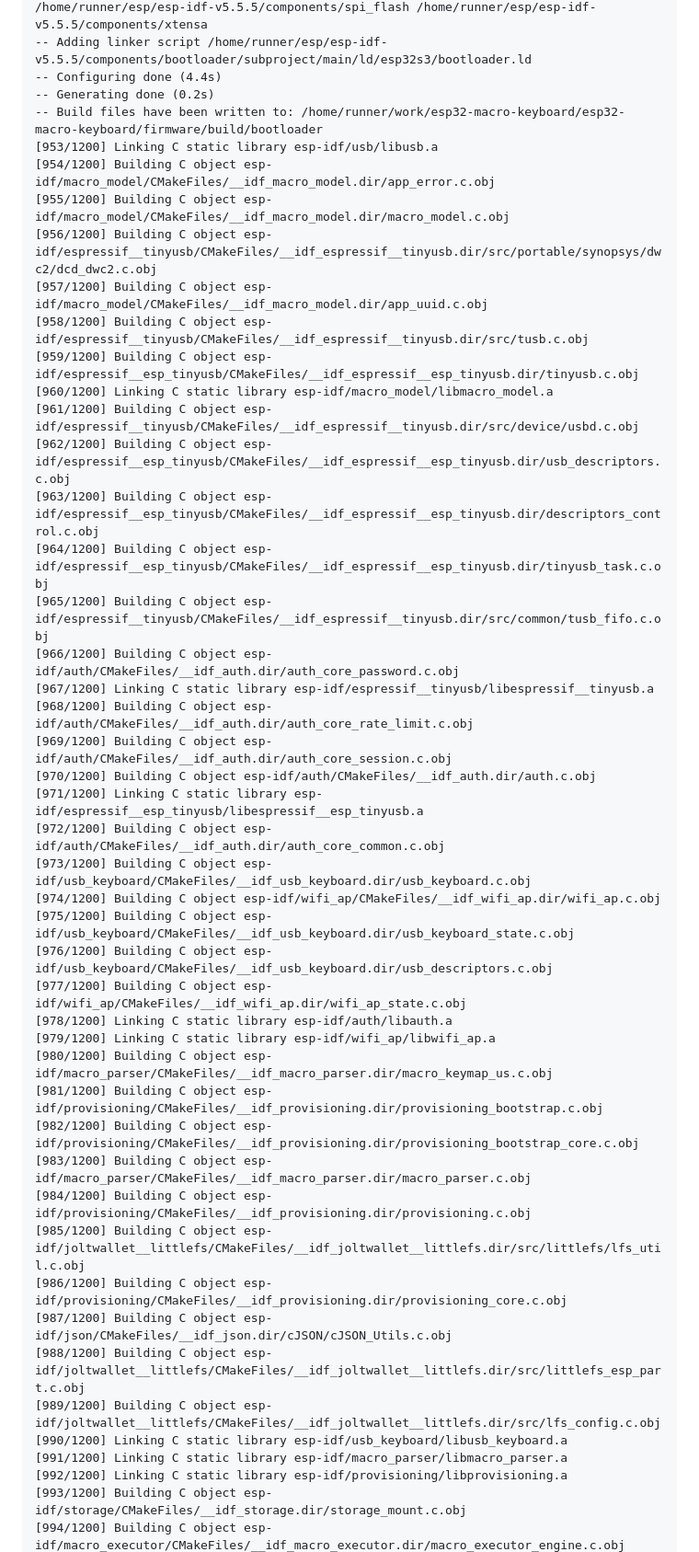
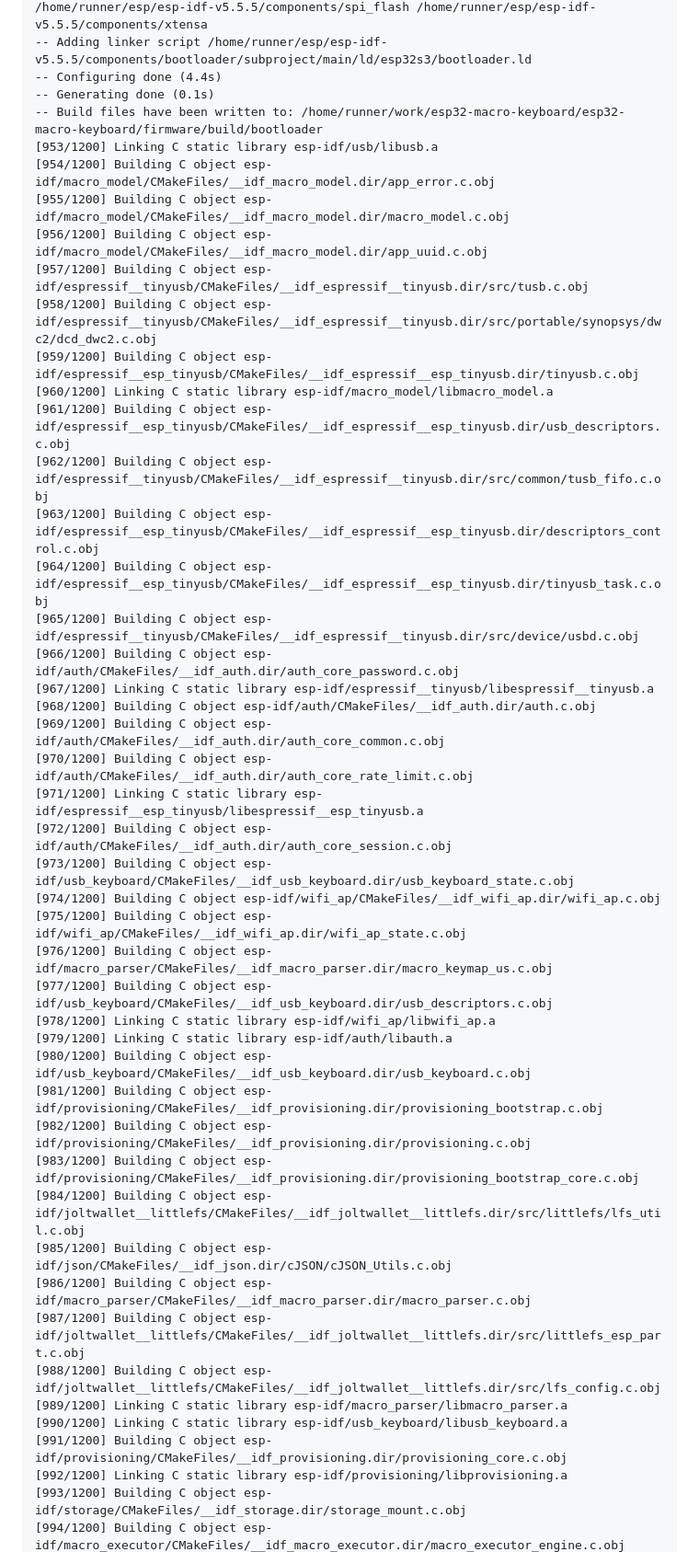
Before and after one commit to ekkus93/esp32-macro-keyboard, a Markdown page: docs/CI_PHASE16_CLEANUP_FAILURE.md, the part around one of its changes. Shown at 92% size. GitHub-like rendering.

```diff
--- a/docs/CI_PHASE16_CLEANUP_FAILURE.md
+++ b/docs/CI_PHASE16_CLEANUP_FAILURE.md
@@ -268,47 +259,47 @@ Total Test time (real) =   0.01 sec
 -- Component paths: /home/runner/esp/esp-idf-v5.5.5/components/bootloader /home/runner/esp/esp-idf-v5.5.5/components/bootloader_support /home/runner/esp/esp-idf-v5.5.5/components/efuse /home/runner/esp/esp-idf-v5.5.5/components/esp_app_format /home/runner/esp/esp-idf-v5.5.5/components/esp_bootloader_format /home/runner/esp/esp-idf-v5.5.5/components/esp_common /home/runner/esp/esp-idf-v5.5.5/components/esp_hw_support /home/runner/esp/esp-idf-v5.5.5/components/esp_rom /home/runner/esp/esp-idf-v5.5.5/components/esp_security /home/runner/esp/esp-idf-v5.5.5/components/esp_system /home/runner/esp/esp-idf-v5.5.5/components/esptool_py /home/runner/esp/esp-idf-v5.5.5/components/freertos /home/runner/esp/esp-idf-v5.5.5/components/hal /home/runner/esp/esp-idf-v5.5.5/components/log /home/runner/esp/esp-idf-v5.5.5/components/bootloader/subproject/main /home/runner/esp/esp-idf-v5.5.5/components/bootloader/subproject/components/micro-ecc /home/runner/esp/esp-idf-v5.5.5/components/newlib /home/runner/esp/esp-idf-v5.5.5/components/partition_table /home/runner/esp/esp-idf-v5.5.5/components/soc /home/runner/esp/esp-idf-v5.5.5/components/spi_flash /home/runner/esp/esp-idf-v5.5.5/components/xtensa
 -- Adding linker script /home/runner/esp/esp-idf-v5.5.5/components/bootloader/subproject/main/ld/esp32s3/bootloader.ld
 -- Configuring done (4.4s)
--- Generating done (0.2s)
+-- Generating done (0.1s)
 -- Build files have been written to: /home/runner/work/esp32-macro-keyboard/esp32-macro-keyboard/firmware/build/bootloader
 [953/1200] Linking C static library esp-idf/usb/libusb.a
 [954/1200] Building C object esp-idf/macro_model/CMakeFiles/__idf_macro_model.dir/app_error.c.obj
 [955/1200] Building C object esp-idf/macro_model/CMakeFiles/__idf_macro_model.dir/macro_model.c.obj
-[956/1200] Building C object esp-idf/espressif__tinyusb/CMakeFiles/__idf_espressif__tinyusb.dir/src/portable/synopsys/dwc2/dcd_dwc2.c.obj
-[957/1200] Building C object esp-idf/macro_model/CMakeFiles/__idf_macro_model.dir/app_uuid.c.obj
-[958/1200] Building C object esp-idf/espressif__tinyusb/CMakeFiles/__idf_espressif__tinyusb.dir/src/tusb.c.obj
+[956/1200] Building C object esp-idf/macro_model/CMakeFiles/__idf_macro_model.dir/app_uuid.c.obj
+[957/1200] Building C object esp-idf/espressif__tinyusb/CMakeFiles/__idf_espressif__tinyusb.dir/src/tusb.c.obj
+[958/1200] Building C object esp-idf/espressif__tinyusb/CMakeFiles/__idf_espressif__tinyusb.dir/src/portable/synopsys/dwc2/dcd_dwc2.c.obj
 [959/1200] Building C object esp-idf/espressif__esp_tinyusb/CMakeFiles/__idf_espressif__esp_tinyusb.dir/tinyusb.c.obj
 [960/1200] Linking C static library esp-idf/macro_model/libmacro_model.a
-[961/1200] Building C object esp-idf/espressif__tinyusb/CMakeFiles/__idf_espressif__tinyusb.dir/src/device/usbd.c.obj
-[962/1200] Building C object esp-idf/espressif__esp_tinyusb/CMakeFiles/__idf_espressif__esp_tinyusb.dir/usb_descriptors.c.obj
+[961/1200] Building C object esp-idf/espressif__esp_tinyusb/CMakeFiles/__idf_espressif__esp_tinyusb.dir/usb_descriptors.c.obj
+[962/1200] Building C object esp-idf/espressif__tinyusb/CMakeFiles/__idf_espressif__tinyusb.dir/src/common/tusb_fifo.c.obj
 [963/1200] Building C object esp-idf/espressif__esp_tinyusb/CMakeFiles/__idf_espressif__esp_tinyusb.dir/descriptors_control.c.obj
 [964/1200] Building C object esp-idf/espressif__esp_tinyusb/CMakeFiles/__idf_espressif__esp_tinyusb.dir/tinyusb_task.c.obj
-[965/1200] Building C object esp-idf/espressif__tinyusb/CMakeFiles/__idf_espressif__tinyusb.dir/src/common/tusb_fifo.c.obj
+[965/1200] Building C object esp-idf/espressif__tinyusb/CMakeFiles/__idf_espressif__tinyusb.dir/src/device/usbd.c.obj
 [966/1200] Building C object esp-idf/auth/CMakeFiles/__idf_auth.dir/auth_core_password.c.obj
 [967/1200] Linking C static library esp-idf/espressif__tinyusb/libespressif__tinyusb.a
-[968/1200] Building C object esp-idf/auth/CMakeFiles/__idf_auth.dir/auth_core_rate_limit.c.obj
-[969/1200] Building C object esp-idf/auth/CMakeFiles/__idf_auth.dir/auth_core_session.c.obj
-[970/1200] Building C object esp-idf/auth/CMakeFiles/__idf_auth.dir/auth.c.obj
+[968/1200] Building C object esp-idf/auth/CMakeFiles/__idf_auth.dir/auth.c.obj
+[969/1200] Building C object esp-idf/auth/CMakeFiles/__idf_auth.dir/auth_core_common.c.obj
+[970/1200] Building C object esp-idf/auth/CMakeFiles/__idf_auth.dir/auth_core_rate_limit.c.obj
 [971/1200] Linking C static library esp-idf/espressif__esp_tinyusb/libespressif__esp_tinyusb.a
-[972/1200] Building C object esp-idf/auth/CMakeFiles/__idf_auth.dir/auth_core_common.c.obj
-[973/1200] Building C object esp-idf/usb_keyboard/CMakeFiles/__idf_usb_keyboard.dir/usb_keyboard.c.obj
+[972/1200] Building C object esp-idf/auth/CMakeFiles/__idf_auth.dir/auth_core_session.c.obj
+[973/1200] Building C object esp-idf/usb_keyboard/CMakeFiles/__idf_usb_keyboard.dir/usb_keyboard_state.c.obj
 [974/1200] Building C object esp-idf/wifi_ap/CMakeFiles/__idf_wifi_ap.dir/wifi_ap.c.obj
-[975/1200] Building C object esp-idf/usb_keyboard/CMakeFiles/__idf_usb_keyboard.dir/usb_keyboard_state.c.obj
-[976/1200] Building C object esp-idf/usb_keyboard/CMakeFiles/__idf_usb_keyboard.dir/usb_descriptors.c.obj
-[977/1200] Building C object esp-idf/wifi_ap/CMakeFiles/__idf_wifi_ap.dir/wifi_ap_state.c.obj
-[978/1200] Linking C static library esp-idf/auth/libauth.a
-[979/1200] Linking C static library esp-idf/wifi_ap/libwifi_ap.a
-[980/1200] Building C object esp-idf/macro_parser/CMakeFiles/__idf_macro_parser.dir/macro_keymap_us.c.obj
+[975/1200] Building C object esp-idf/wifi_ap/CMakeFiles/__idf_wifi_ap.dir/wifi_ap_state.c.obj
+[976/1200] Building C object esp-idf/macro_parser/CMakeFiles/__idf_macro_parser.dir/macro_keymap_us.c.obj
+[977/1200] Building C object esp-idf/usb_keyboard/CMakeFiles/__idf_usb_keyboard.dir/usb_descriptors.c.obj
+[978/1200] Linking C static library esp-idf/wifi_ap/libwifi_ap.a
+[979/1200] Linking C static library esp-idf/auth/libauth.a
+[980/1200] Building C object esp-idf/usb_keyboard/CMakeFiles/__idf_usb_keyboard.dir/usb_keyboard.c.obj
 [981/1200] Building C object esp-idf/provisioning/CMakeFiles/__idf_provisioning.dir/provisioning_bootstrap.c.obj
-[982/1200] Building C object esp-idf/provisioning/CMakeFiles/__idf_provisioning.dir/provisioning_bootstrap_core.c.obj
-[983/1200] Building C object esp-idf/macro_parser/CMakeFiles/__idf_macro_parser.dir/macro_parser.c.obj
-[984/1200] Building C object esp-idf/provisioning/CMakeFiles/__idf_provisioning.dir/provisioning.c.obj
-[985/1200] Building C object esp-idf/joltwallet__littlefs/CMakeFiles/__idf_joltwallet__littlefs.dir/src/littlefs/lfs_util.c.obj
-[986/1200] Building C object esp-idf/provisioning/CMakeFiles/__idf_provisioning.dir/provisioning_core.c.obj
-[987/1200] Building C object esp-idf/json/CMakeFiles/__idf_json.dir/cJSON/cJSON_Utils.c.obj
-[988/1200] Building C object esp-idf/joltwallet__littlefs/CMakeFiles/__idf_joltwallet__littlefs.dir/src/littlefs_esp_part.c.obj
-[989/1200] Building C object esp-idf/joltwallet__littlefs/CMakeFiles/__idf_joltwallet__littlefs.dir/src/lfs_config.c.obj
+[982/1200] Building C object esp-idf/provisioning/CMakeFiles/__idf_provisioning.dir/provisioning.c.obj
+[983/1200] Building C object esp-idf/provisioning/CMakeFiles/__idf_provisioning.dir/provisioning_bootstrap_core.c.obj
+[984/1200] Building C object esp-idf/joltwallet__littlefs/CMakeFiles/__idf_joltwallet__littlefs.dir/src/littlefs/lfs_util.c.obj
+[985/1200] Building C object esp-idf/json/CMakeFiles/__idf_json.dir/cJSON/cJSON_Utils.c.obj
+[986/1200] Building C object esp-idf/macro_parser/CMakeFiles/__idf_macro_parser.dir/macro_parser.c.obj
+[987/1200] Building C object esp-idf/joltwallet__littlefs/CMakeFiles/__idf_joltwallet__littlefs.dir/src/littlefs_esp_part.c.obj
+[988/1200] Building C object esp-idf/joltwallet__littlefs/CMakeFiles/__idf_joltwallet__littlefs.dir/src/lfs_config.c.obj
+[989/1200] Linking C static library esp-idf/macro_parser/libmacro_parser.a
 [990/1200] Linking C static library esp-idf/usb_keyboard/libusb_keyboard.a
-[991/1200] Linking C static library esp-idf/macro_parser/libmacro_parser.a
+[991/1200] Building C object esp-idf/provisioning/CMakeFiles/__idf_provisioning.dir/provisioning_core.c.obj
 [992/1200] Linking C static library esp-idf/provisioning/libprovisioning.a
 [993/1200] Building C object esp-idf/storage/CMakeFiles/__idf_storage.dir/storage_mount.c.obj
 [994/1200] Building C object esp-idf/macro_executor/CMakeFiles/__idf_macro_executor.dir/macro_executor_engine.c.obj
```
Also changed, not shown: other parts of docs/CI_PHASE16_CLEANUP_FAILURE.md (+221 -220 lines).
